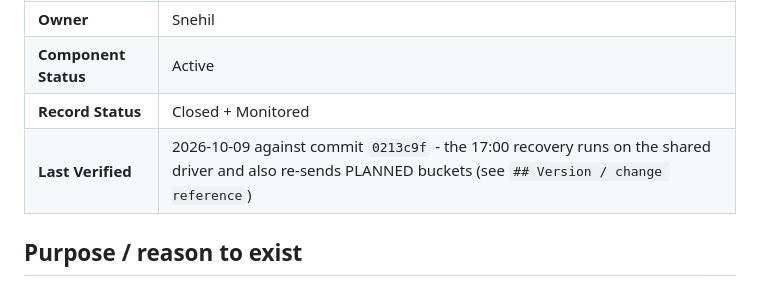
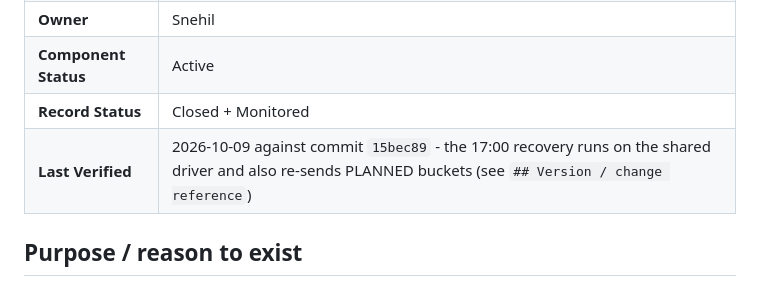
Before and after one commit to snehilchhimwal-stack/leads-dashboard, a Markdown page: docs/gs-modules/GS-001-allissuesemailer.md, the part around the change. Rendered like a GitHub page.

Commit message:
Email Ops docs: refresh Last Verified for GS-001, GS-010, EXT-002 to 15bec89
Co-Authored-By: Claude Sonnet 5.5 <noreply@anthropic.com>

```diff
--- a/docs/gs-modules/GS-001-allissuesemailer.md
+++ b/docs/gs-modules/GS-001-allissuesemailer.md
@@ -7,7 +7,7 @@
 | **Owner** | Snehil |
 | **Component Status** | Active |
 | **Record Status** | Closed + Monitored |
-| **Last Verified** | 2026-10-09 against commit `0213c9f` - the 17:00 recovery runs on the shared driver and also re-sends PLANNED buckets (see `## Version / change reference`) |
+| **Last Verified** | 2026-10-09 against commit `15bec89` - the 17:00 recovery runs on the shared driver and also re-sends PLANNED buckets (see `## Version / change reference`) |
 
 ## Purpose / reason to exist
 
```
Also changed, not shown: docs/gs-modules/GS-010-overnightemailer.md (+1 -1 lines), docs/integrations/EXT-002-gmail-send.md (+1 -1 lines).
